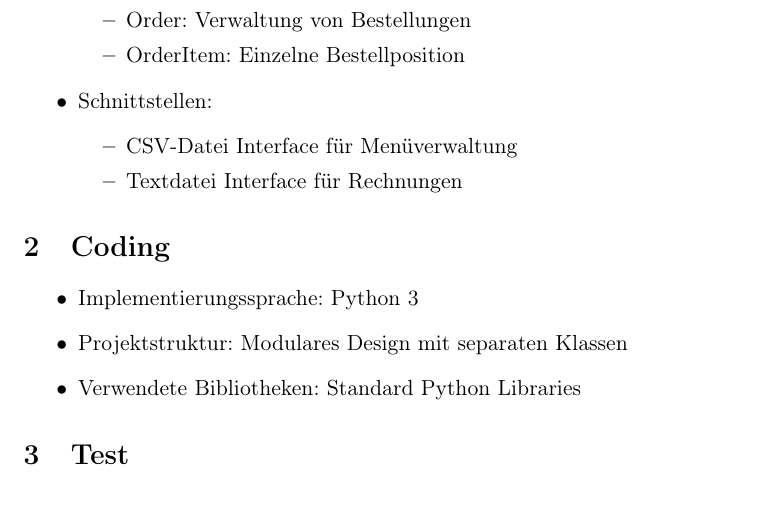
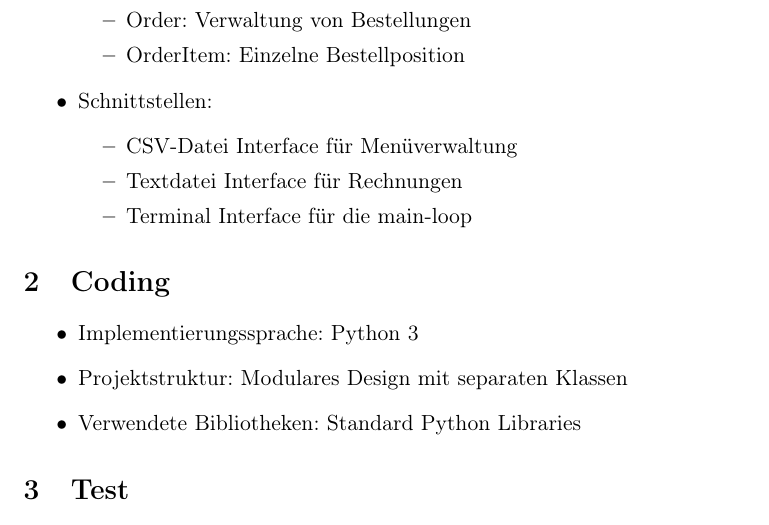
Before and after one commit to finn200102/restaurant-order-system-solution, a LaTeX document (docs/documentation.tex): part of page 2 of 4, cut so that both start at the same text. Compiled offline with pdfLaTeX.

Commit message:
feat: add item for terminal interface

```diff
--- a/docs/documentation.tex
+++ b/docs/documentation.tex
@@ -62,6 +62,7 @@ Entwicklung eines Restaurant-Bestellsystems zur Verwaltung von Tischen, Bestellu
     \begin{itemize}
         \item CSV-Datei Interface für Menüverwaltung
         \item Textdatei Interface für Rechnungen
+        \item Terminal Interface für die main-loop
     \end{itemize}
 \end{itemize}
 
```
